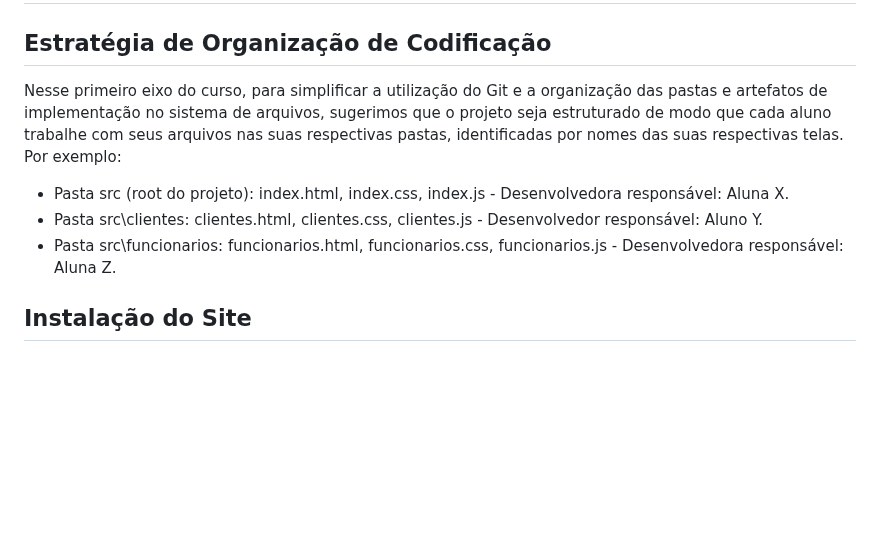
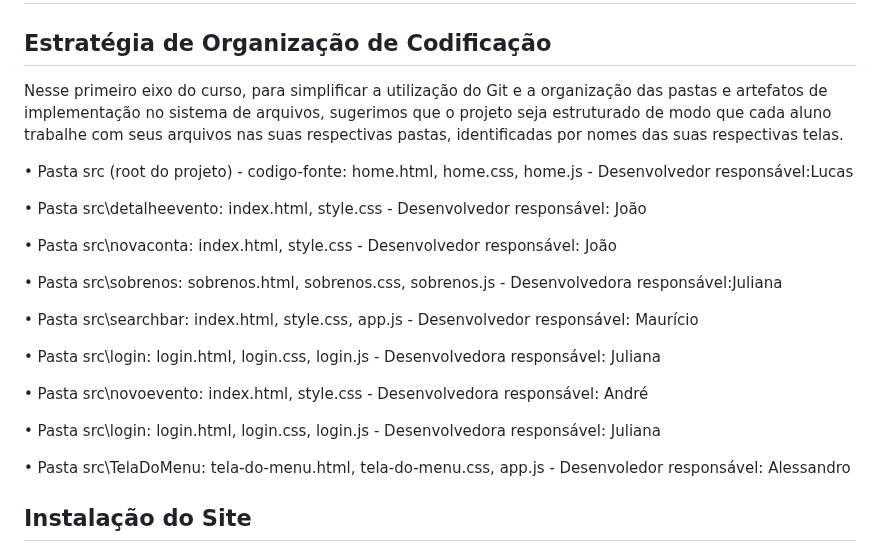
Before and after one commit to ICEI-PUC-Minas-PMV-ADS/pmv-ads-2024-1-e1-proj-web-t1-pmv-ads-2024-1-e1-eventracker, a Markdown page: codigo-fonte/README.md, the part around the change. Drawn GitHub-style; blank space fills up the shorter version.

Commit message:
codigo fonte - atualizado
estrategia de organizacao de codificacao com os respectivos responsaveis

```diff
--- a/codigo-fonte/README.md
+++ b/codigo-fonte/README.md
@@ -2,10 +2,25 @@
 
 ## Estratégia de Organização de Codificação
 
-Nesse primeiro eixo do curso, para simplificar a utilização do Git e a organização das pastas e artefatos de implementação no sistema de arquivos, sugerimos que o projeto seja estruturado de modo que cada aluno trabalhe com seus arquivos nas suas respectivas pastas, identificadas por nomes das suas respectivas telas. Por exemplo:
-- Pasta src (root do projeto): index.html, index.css, index.js - Desenvolvedora responsável: Aluna X.
-- Pasta src\clientes: clientes.html, clientes.css, clientes.js - Desenvolvedor responsável: Aluno Y.
-- Pasta src\funcionarios: funcionarios.html, funcionarios.css, funcionarios.js  - Desenvolvedora responsável: Aluna Z.
+Nesse primeiro eixo do curso, para simplificar a utilização do Git e a organização das pastas e artefatos de implementação no sistema de arquivos, sugerimos que o projeto seja estruturado de modo que cada aluno trabalhe com seus arquivos nas suas respectivas pastas, identificadas por nomes das suas respectivas telas.
+
+<p>• Pasta src (root do projeto) - codigo-fonte: home.html, home.css, home.js - Desenvolvedor responsável:Lucas</p>
+
+<p>• Pasta src\detalheevento: index.html, style.css - Desenvolvedor responsável: João </p>
+
+<p>• Pasta src\novaconta: index.html, style.css  - Desenvolvedor responsável: João </p>
+
+<p>• Pasta src\sobrenos: sobrenos.html, sobrenos.css, sobrenos.js  - Desenvolvedora responsável:Juliana</p>
+
+<p>• Pasta src\searchbar: index.html, style.css, app.js  - Desenvolvedor responsável: Maurício </p>
+
+<p>• Pasta src\login: login.html, login.css, login.js  - Desenvolvedora responsável: Juliana </p>
+
+<p>• Pasta src\novoevento: index.html, style.css - Desenvolvedora responsável: André </p>
+
+<p>• Pasta src\login: login.html, login.css, login.js  - Desenvolvedora responsável: Juliana </p>
+
+<p>• Pasta src\TelaDoMenu: tela-do-menu.html, tela-do-menu.css, app.js - Desenvoledor responsável: Alessandro</p>
 
 ## Instalação do Site
 
```
